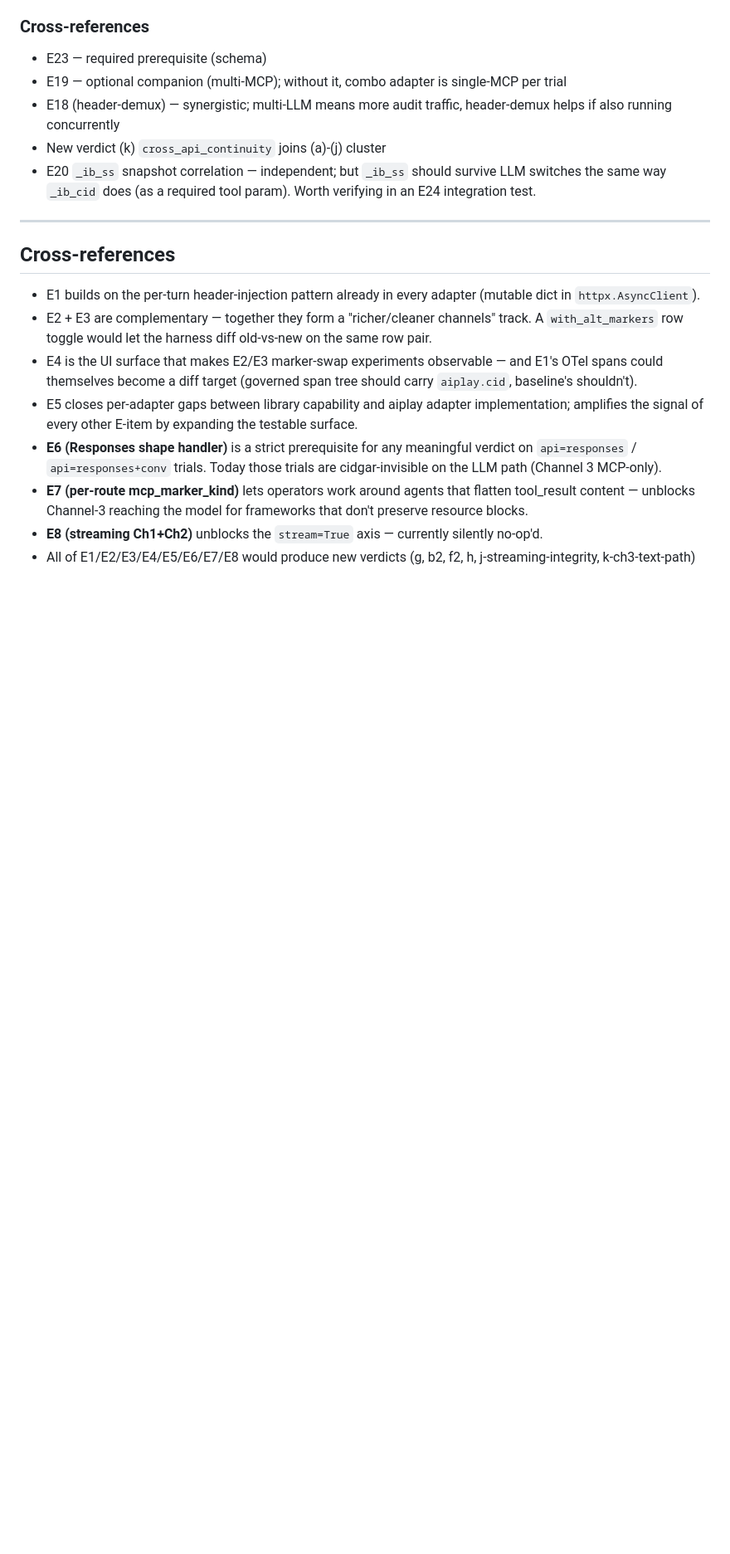
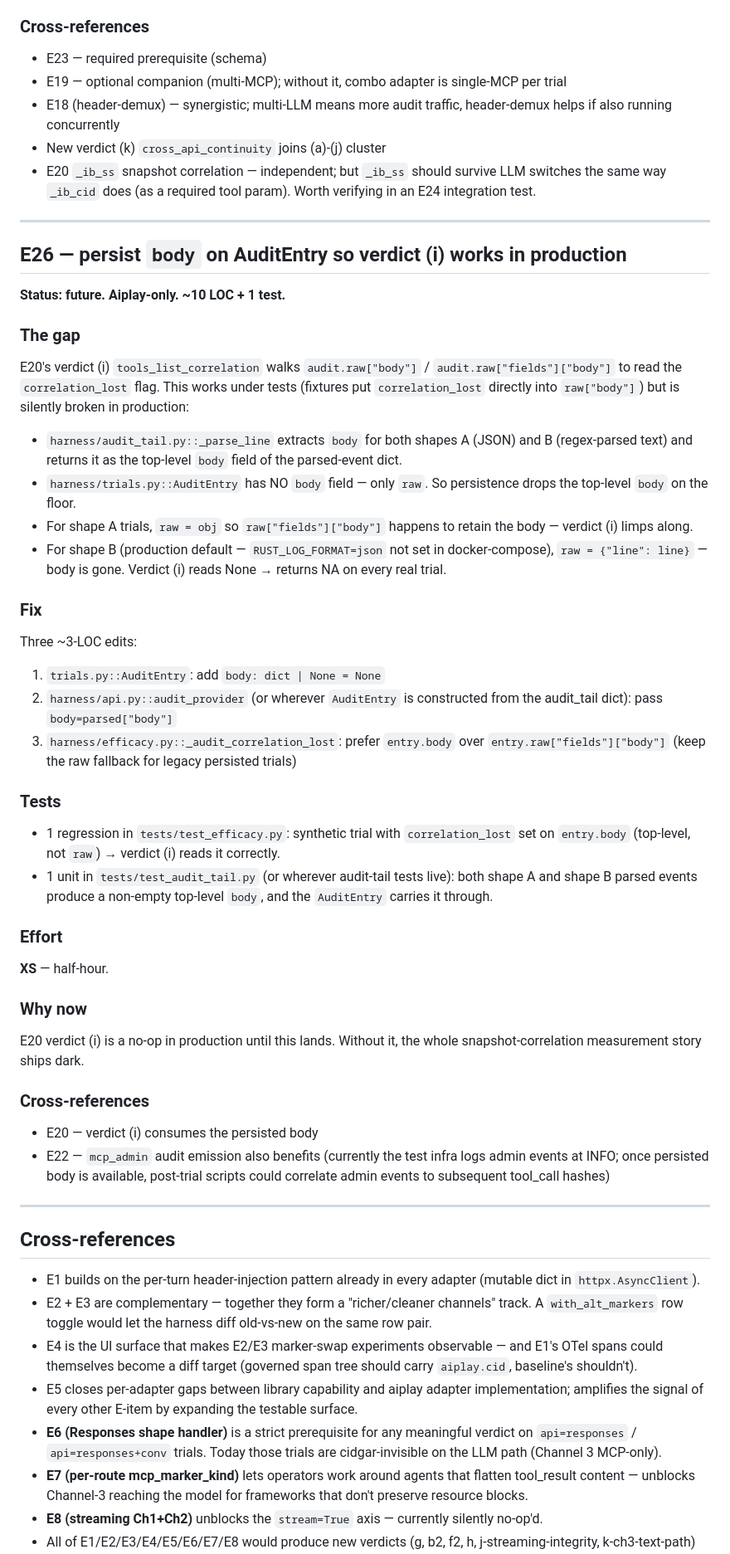
Before and after one commit to ksivask/aicombo, a Markdown page: docs/enhancements.md, the part around the change. Shown at 83% size. Rendered like a GitHub page; blank space fills up the shorter version.

Commit message:
docs(aiplay): file E26 — persist body on AuditEntry for verdict (i) prod
audit_tail.py extracts body for both shape A + shape B and returns it
as the top-level body field. AuditEntry persists only raw, dropping
the body. Verdict (i) walks raw['body'] which works for shape A
(via raw['fields']['body'] fallback) but is empty in shape B
(production default). ~10 LOC fix; verdict (i) currently NA's on all
real trials.

```diff
--- a/docs/enhancements.md
+++ b/docs/enhancements.md
@@ -1456,6 +1456,46 @@ Total: **M** (~day to day-and-a-half).
 
 ---
 
+## E26 — persist `body` on AuditEntry so verdict (i) works in production
+
+**Status: future. Aiplay-only. ~10 LOC + 1 test.**
+
+### The gap
+
+E20's verdict (i) `tools_list_correlation` walks `audit.raw["body"]` / `audit.raw["fields"]["body"]` to read the `correlation_lost` flag. This works under tests (fixtures put `correlation_lost` directly into `raw["body"]`) but is silently broken in production:
+
+- `harness/audit_tail.py::_parse_line` extracts `body` for both shapes A (JSON) and B (regex-parsed text) and returns it as the top-level `body` field of the parsed-event dict.
+- `harness/trials.py::AuditEntry` has NO `body` field — only `raw`. So persistence drops the top-level `body` on the floor.
+- For shape A trials, `raw = obj` so `raw["fields"]["body"]` happens to retain the body — verdict (i) limps along.
+- For shape B (production default — `RUST_LOG_FORMAT=json` not set in docker-compose), `raw = {"line": line}` — body is gone. Verdict (i) reads None → returns NA on every real trial.
+
+### Fix
+
+Three ~3-LOC edits:
+1. `trials.py::AuditEntry`: add `body: dict | None = None`
+2. `harness/api.py::audit_provider` (or wherever `AuditEntry` is constructed from the audit_tail dict): pass `body=parsed["body"]`
+3. `harness/efficacy.py::_audit_correlation_lost`: prefer `entry.body` over `entry.raw["fields"]["body"]` (keep the raw fallback for legacy persisted trials)
+
+### Tests
+
+- 1 regression in `tests/test_efficacy.py`: synthetic trial with `correlation_lost` set on `entry.body` (top-level, not `raw`) → verdict (i) reads it correctly.
+- 1 unit in `tests/test_audit_tail.py` (or wherever audit-tail tests live): both shape A and shape B parsed events produce a non-empty top-level `body`, and the `AuditEntry` carries it through.
+
+### Effort
+
+**XS** — half-hour.
+
+### Why now
+
+E20 verdict (i) is a no-op in production until this lands. Without it, the whole snapshot-correlation measurement story ships dark.
+
+### Cross-references
+
+- E20 — verdict (i) consumes the persisted body
+- E22 — `mcp_admin` audit emission also benefits (currently the test infra logs admin events at INFO; once persisted body is available, post-trial scripts could correlate admin events to subsequent tool_call hashes)
+
+---
+
 ## Cross-references
 
 - E1 builds on the per-turn header-injection pattern already in every adapter (mutable dict in `httpx.AsyncClient`).
```
